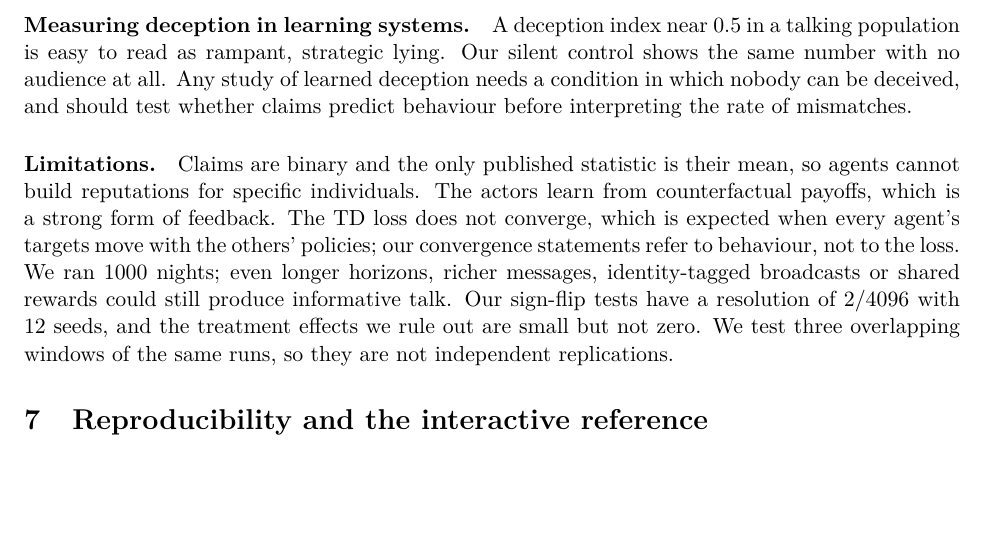
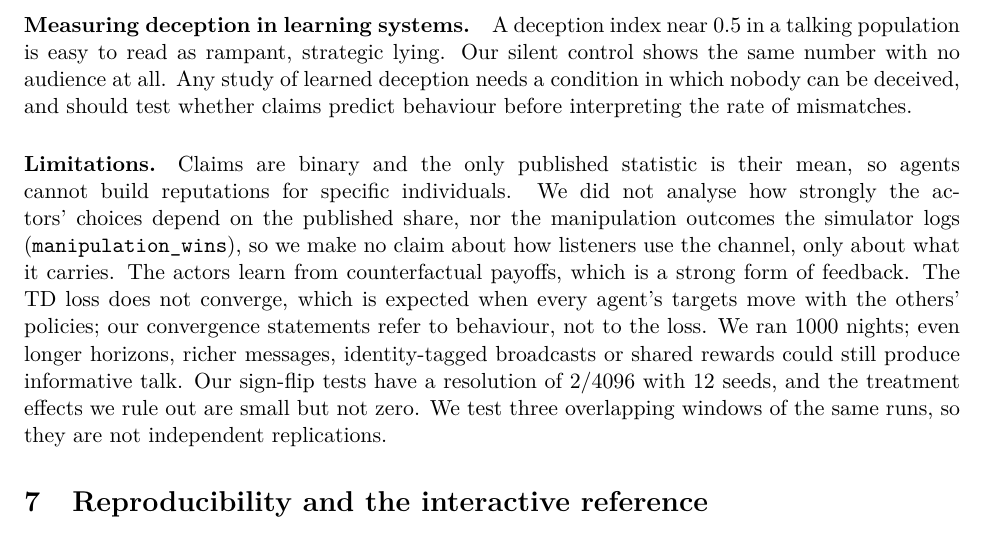
Before and after one commit to FABASTIC/ElFarolProblem, a LaTeX paper (paper/main.tex): part of page 10 of 13, cut so that both start at the same text, the shorter picture padded with empty space. Compiled offline with pdfLaTeX.

Commit message:
paper: state that actor use of the share and manipulation were not analysed
Co-Authored-By: Claude Opus 5.5 <noreply@anthropic.com>

```diff
--- a/paper/main.tex
+++ b/paper/main.tex
@@ -210,7 +210,7 @@ Even without a channel, attendance stays within a few seats of the comfort line,
 A deception index near $0.5$ in a talking population is easy to read as rampant, strategic lying. Our silent control shows the same number with no audience at all. Any study of learned deception needs a condition in which nobody can be deceived, and should test whether claims predict behaviour before interpreting the rate of mismatches.
 
 \paragraph{Limitations.}
-Claims are binary and the only published statistic is their mean, so agents cannot build reputations for specific individuals. The actors learn from counterfactual payoffs, which is a strong form of feedback. The TD loss does not converge, which is expected when every agent's targets move with the others' policies; our convergence statements refer to behaviour, not to the loss. We ran \rnightsLong{} nights; even longer horizons, richer messages, identity-tagged broadcasts or shared rewards could still produce informative talk. Our sign-flip tests have a resolution of $2/4096$ with 12 seeds, and the treatment effects we rule out are small but not zero. We test three overlapping windows of the same runs, so they are not independent replications.
+Claims are binary and the only published statistic is their mean, so agents cannot build reputations for specific individuals. We did not analyse how strongly the actors' choices depend on the published share, nor the manipulation outcomes the simulator logs (\texttt{manipulation\_wins}), so we make no claim about how listeners use the channel, only about what it carries. The actors learn from counterfactual payoffs, which is a strong form of feedback. The TD loss does not converge, which is expected when every agent's targets move with the others' policies; our convergence statements refer to behaviour, not to the loss. We ran \rnightsLong{} nights; even longer horizons, richer messages, identity-tagged broadcasts or shared rewards could still produce informative talk. Our sign-flip tests have a resolution of $2/4096$ with 12 seeds, and the treatment effects we rule out are small but not zero. We test three overlapping windows of the same runs, so they are not independent replications.
 
 \section{Reproducibility and the interactive reference}\label{sec:repro}
 
```
